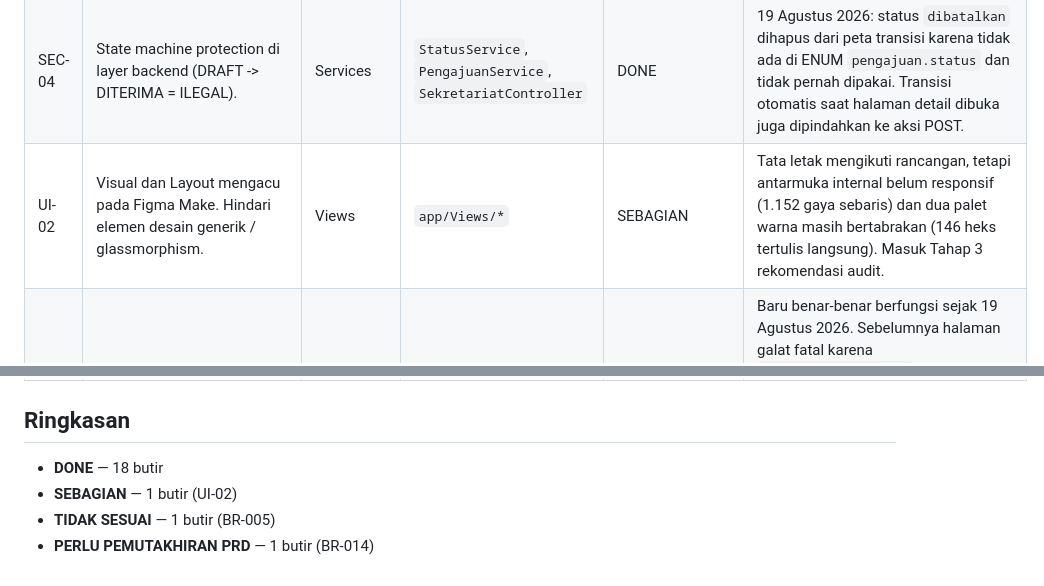
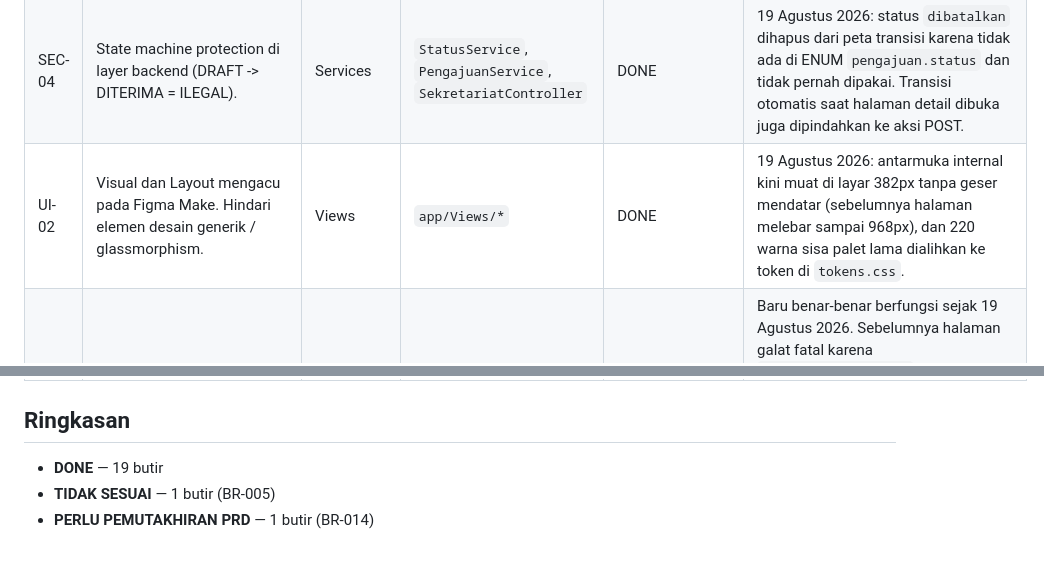
Before and after one commit to Khalishazahwa15/simagang, a Markdown page: docs/IMPLEMENTATION_TRACEABILITY.md, 2 parts joined by grey strips. Drawn GitHub-style.

Commit message:
docs: mark UI-02 done in the traceability matrix

```diff
--- a/docs/IMPLEMENTATION_TRACEABILITY.md
+++ b/docs/IMPLEMENTATION_TRACEABILITY.md
@@ -22,7 +22,7 @@ disertai catatan mengenai apa yang masih kurang dan langkah tindak lanjutnya.
 | FR-018 | Sekretariat unggah dokumen final (Surat Penerimaan) hasil proses luar sistem. | Dokumen | `SekretariatController`, `pengajuan_detail.php` | DONE |  |
 | FR-020 | Sekretariat unggah dokumen akhir (Selesai/Penilaian/Sertifikat) hasil proses luar sistem. | Dokumen | `SekretariatController`, `pengajuan_detail.php` | DONE |  |
 | SEC-04 | State machine protection di layer backend (DRAFT -> DITERIMA = ILEGAL). | Services | `StatusService`, `PengajuanService`, `SekretariatController` | DONE | 19 Agustus 2026: status `dibatalkan` dihapus dari peta transisi karena tidak ada di ENUM `pengajuan.status` dan tidak pernah dipakai. Transisi otomatis saat halaman detail dibuka juga dipindahkan ke aksi POST. |
-| UI-02 | Visual dan Layout mengacu pada Figma Make. Hindari elemen desain generik / glassmorphism. | Views | `app/Views/*` | SEBAGIAN | Tata letak mengikuti rancangan, tetapi antarmuka internal belum responsif (1.152 gaya sebaris) dan dua palet warna masih bertabrakan (146 heks tertulis langsung). Masuk Tahap 3 rekomendasi audit. |
+| UI-02 | Visual dan Layout mengacu pada Figma Make. Hindari elemen desain generik / glassmorphism. | Views | `app/Views/*` | DONE | 19 Agustus 2026: antarmuka internal kini muat di layar 382px tanpa geser mendatar (sebelumnya halaman melebar sampai 968px), dan 220 warna sisa palet lama dialihkan ke token di `tokens.css`. |
 | FR-031 | Fitur Lupa dan Reset Password menggunakan token satu kali pakai (1 jam). | Auth | `AuthController`, `schema.sql` | DONE | Baru benar-benar berfungsi sejak 19 Agustus 2026. Sebelumnya halaman galat fatal karena `Session::getFlash()` belum ada, dan setiap token langsung kedaluwarsa karena masa berlaku ditulis dengan jam PHP lalu dibandingkan dengan jam MySQL. Token kini juga disimpan sebagai hash SHA-256. |
 | FR-032 | Sistem Notifikasi untuk setiap perubahan status pengajuan. | Services | `NotificationService`, `StatusService`, `topbar.php` | DONE |  |
 | FR-033 | Fitur Laporan Ekspor CSV untuk Sekretariat. | Sekretariat | `SekretariatController`, `laporan.php` | DONE | 19 Agustus 2026: penyaring periode dan divisi ditambahkan, dipakai bersama oleh ringkasan di layar dan berkas CSV. |
@@ -30,7 +30,6 @@ disertai catatan mengenai apa yang masih kurang dan langkah tindak lanjutnya.
 
 ## Ringkasan
 
-- **DONE** — 18 butir
-- **SEBAGIAN** — 1 butir (UI-02)
+- **DONE** — 19 butir
 - **TIDAK SESUAI** — 1 butir (BR-005)
 - **PERLU PEMUTAKHIRAN PRD** — 1 butir (BR-014)
```
